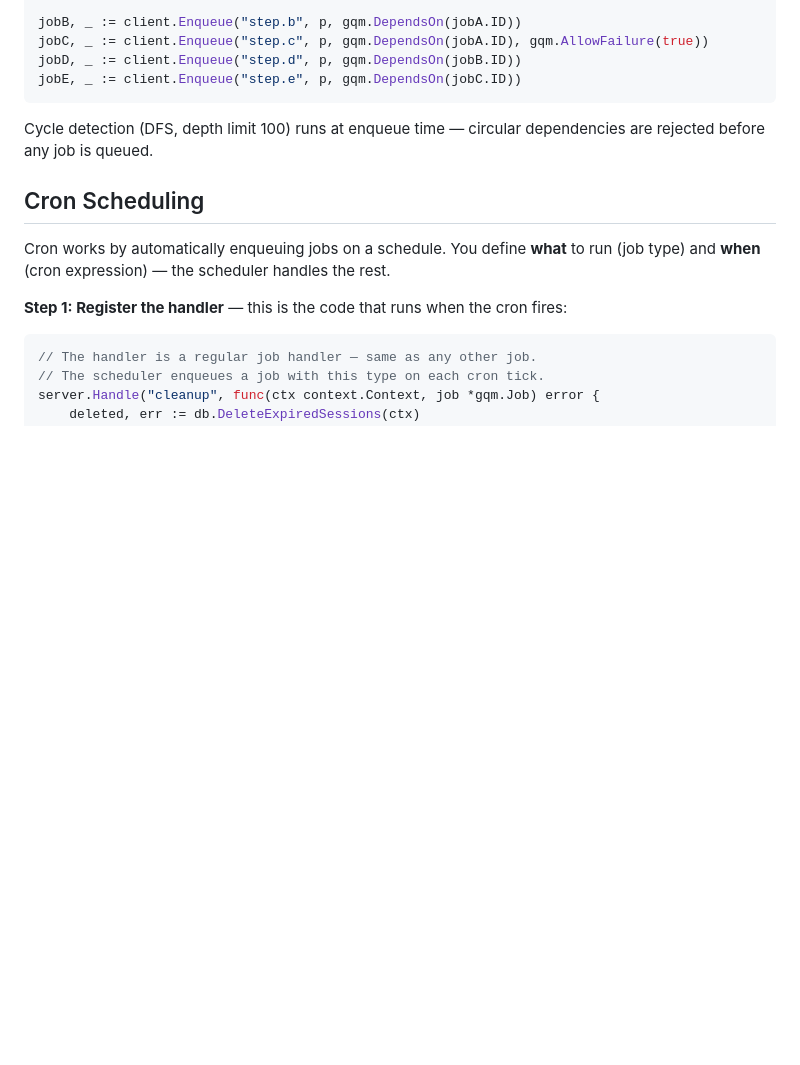
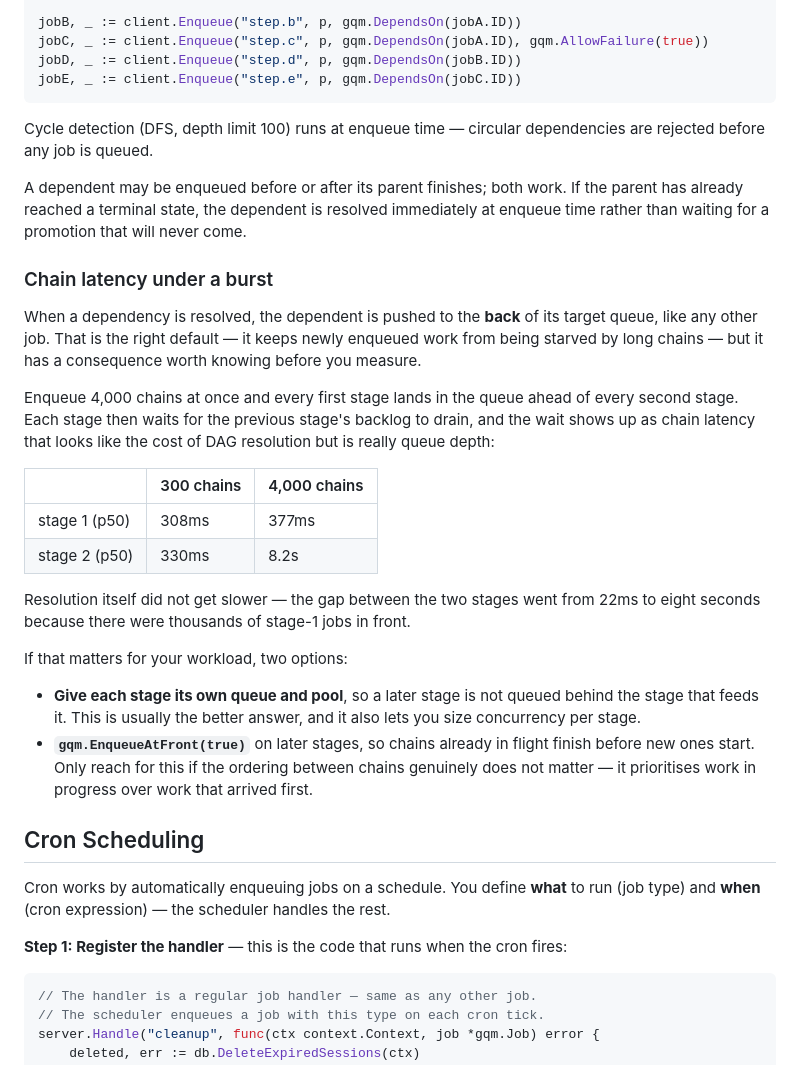
Before and after one commit to benedict-erwin/gqm, a Markdown page: README.md, the part around the change. Drawn GitHub-style; blank space fills up the shorter version.

Commit message:
docs: explain DAG chain latency under a burst
A resolved dependent is pushed to the back of its target queue, like any
other job. That is the right default — it stops long chains from starving
newly arrived work — but it produces a measurement that is easy to read
backwards.

Enqueue four thousand chains at once and every first stage sits in the
queue ahead of every second stage, so each stage waits for the previous
one's backlog. In the payment soak the gap between stage one and stage
two was 22ms at 300 chains and eight seconds at 4,000, with no code
difference between the runs. Someone benchmarking with a large burst
would reasonably conclude that DAG resolution is slow and go optimise the
wrong thing; what they measured was queue depth.

Documents the two ways out — a queue and pool per stage, which is usually
the better answer, or EnqueueAtFront on later stages when ordering
between chains does not matter — and deliberately does not change the
default. Pushing resolved dependents to the front would let chains
already running overtake ones that arrived earlier, which is a different
fairness model and not one to adopt as a side effect.

Also notes that a dependent may be enqueued before or after its parent
finishes, now that both work.

```diff
--- a/README.md
+++ b/README.md
@@ -551,6 +551,41 @@ jobE, _ := client.Enqueue("step.e", p, gqm.DependsOn(jobC.ID))
 
 Cycle detection (DFS, depth limit 100) runs at enqueue time — circular dependencies are rejected before any job is queued.
 
+A dependent may be enqueued before or after its parent finishes; both work. If
+the parent has already reached a terminal state, the dependent is resolved
+immediately at enqueue time rather than waiting for a promotion that will never
+come.
+
+### Chain latency under a burst
+
+When a dependency is resolved, the dependent is pushed to the **back** of its
+target queue, like any other job. That is the right default — it keeps newly
+enqueued work from being starved by long chains — but it has a consequence
+worth knowing before you measure.
+
+Enqueue 4,000 chains at once and every first stage lands in the queue ahead of
+every second stage. Each stage then waits for the previous stage's backlog to
+drain, and the wait shows up as chain latency that looks like the cost of DAG
+resolution but is really queue depth:
+
+| | 300 chains | 4,000 chains |
+|---|---|---|
+| stage 1 (p50) | 308ms | 377ms |
+| stage 2 (p50) | 330ms | 8.2s |
+
+Resolution itself did not get slower — the gap between the two stages went from
+22ms to eight seconds because there were thousands of stage-1 jobs in front.
+
+If that matters for your workload, two options:
+
+- **Give each stage its own queue and pool**, so a later stage is not queued
+  behind the stage that feeds it. This is usually the better answer, and it also
+  lets you size concurrency per stage.
+- **`gqm.EnqueueAtFront(true)`** on later stages, so chains already in flight
+  finish before new ones start. Only reach for this if the ordering between
+  chains genuinely does not matter — it prioritises work in progress over work
+  that arrived first.
+
 ## Cron Scheduling
 
 Cron works by automatically enqueuing jobs on a schedule. You define **what** to run (job type) and **when** (cron expression) — the scheduler handles the rest.
```
Also changed, not shown: CHANGELOG.md (+3 -0 lines).
